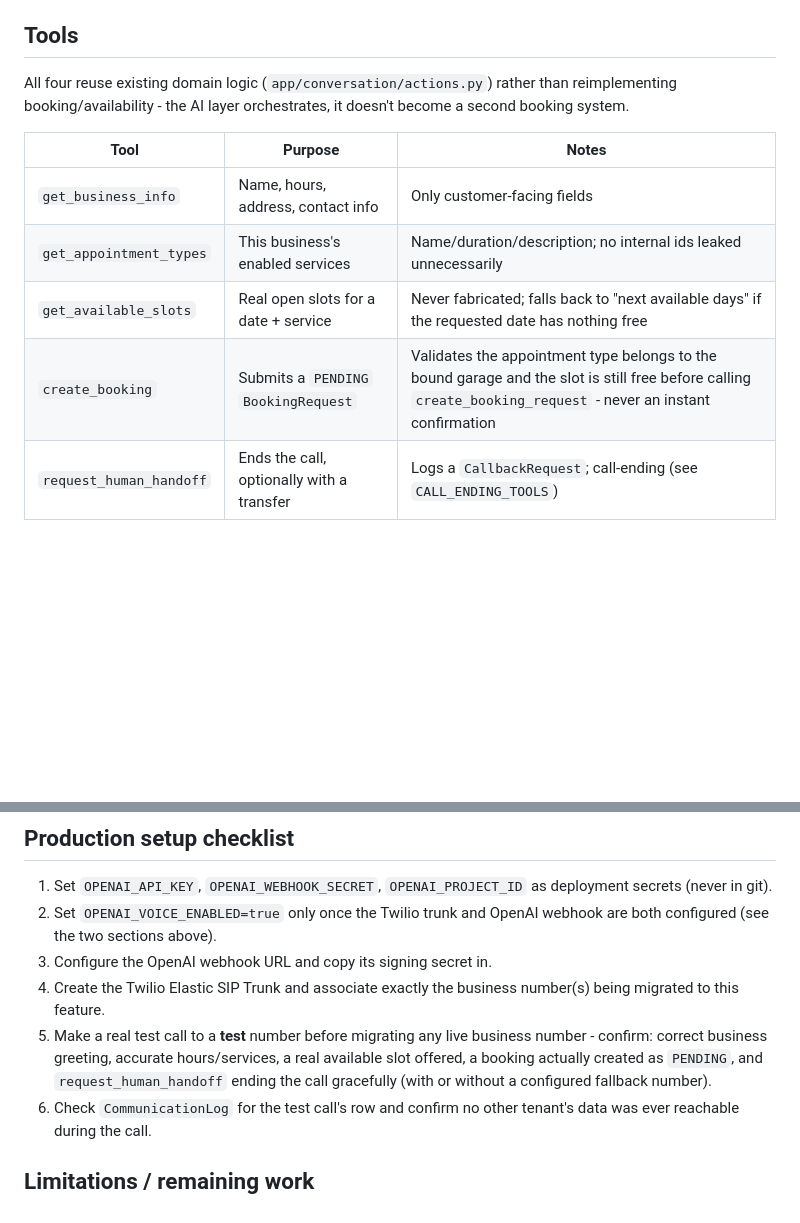
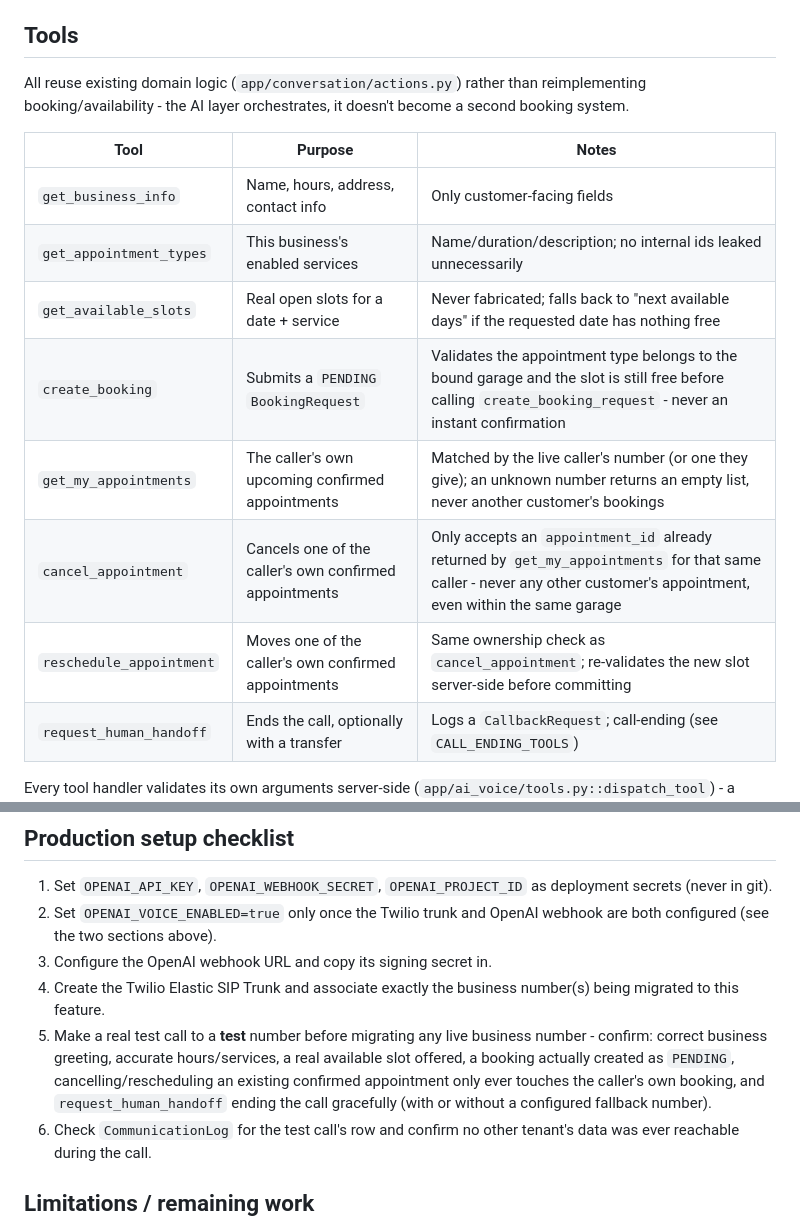
Before and after one commit to ConradKM/MOT-backend, a Markdown page: docs/OPENAI_VOICE_SETUP.md, 2 parts joined by grey strips. Rendered like a GitHub page; blank space fills up the shorter version.

Commit message:
Document the new cancel/reschedule voice tools
Co-Authored-By: Claude Sonnet 5 <noreply@anthropic.com>

```diff
--- a/docs/OPENAI_VOICE_SETUP.md
+++ b/docs/OPENAI_VOICE_SETUP.md
@@ -187,9 +187,9 @@ session in one call - model, voice, audio format, and:
 
 ## Tools
 
-All four reuse existing domain logic (`app/conversation/actions.py`) rather
-than reimplementing booking/availability - the AI layer orchestrates, it
-doesn't become a second booking system.
+All reuse existing domain logic (`app/conversation/actions.py`) rather than
+reimplementing booking/availability - the AI layer orchestrates, it doesn't
+become a second booking system.
 
 | Tool | Purpose | Notes |
 |---|---|---|
@@ -197,6 +197,9 @@ doesn't become a second booking system.
 | `get_appointment_types` | This business's enabled services | Name/duration/description; no internal ids leaked unnecessarily |
 | `get_available_slots` | Real open slots for a date + service | Never fabricated; falls back to "next available days" if the requested date has nothing free |
 | `create_booking` | Submits a `PENDING` `BookingRequest` | Validates the appointment type belongs to the bound garage and the slot is still free before calling `create_booking_request` - never an instant confirmation |
+| `get_my_appointments` | The caller's own upcoming confirmed appointments | Matched by the live caller's number (or one they give); an unknown number returns an empty list, never another customer's bookings |
+| `cancel_appointment` | Cancels one of the caller's own confirmed appointments | Only accepts an `appointment_id` already returned by `get_my_appointments` for that same caller - never any other customer's appointment, even within the same garage |
+| `reschedule_appointment` | Moves one of the caller's own confirmed appointments | Same ownership check as `cancel_appointment`; re-validates the new slot server-side before committing |
 | `request_human_handoff` | Ends the call, optionally with a transfer | Logs a `CallbackRequest`; call-ending (see `CALL_ENDING_TOOLS`) |
 
 Every tool handler validates its own arguments server-side
@@ -354,8 +357,10 @@ these four. `tests/test_ai_voice_call_controller.py` drives
 5. Make a real test call to a **test** number before migrating any live
    business number - confirm: correct business greeting, accurate
    hours/services, a real available slot offered, a booking actually
-   created as `PENDING`, and `request_human_handoff` ending the call
-   gracefully (with or without a configured fallback number).
+   created as `PENDING`, cancelling/rescheduling an existing confirmed
+   appointment only ever touches the caller's own booking, and
+   `request_human_handoff` ending the call gracefully (with or without a
+   configured fallback number).
 6. Check `CommunicationLog` for the test call's row and confirm no other
    tenant's data was ever reachable during the call.
 
```
